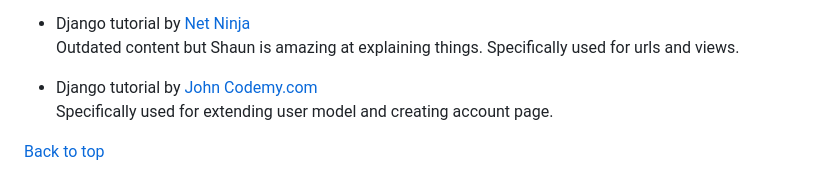
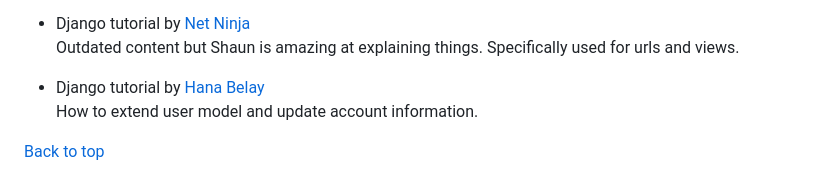
Before and after one commit to NiclO1337/pp4-banana-palace, a Markdown page: README.md, the part around the change. Rendered like a GitHub page.

Commit message:
Docs: Add django tutorial to credit section of README
Remove Codemy tutorial which did not work for me

```diff
--- a/README.md
+++ b/README.md
@@ -405,8 +405,7 @@ and [Limely](https://www.limely.co.uk/blog/top-restaurant-website-designs)
 Outdated content but Shaun is amazing at explaining things.
 Specifically used for urls and views.
 
-- Django tutorial by [John Codemy.com](https://www.youtube.com/watch?v=Alua227cOmY)<br>
-Specifically used for extending user model and creating account page.
-
+- Django tutorial by [Hana Belay](https://dev.to/earthcomfy/django-user-profile-3hik)<br>
+How to extend user model and update account information.
 
 [Back to top](#table-of-contents)
```
